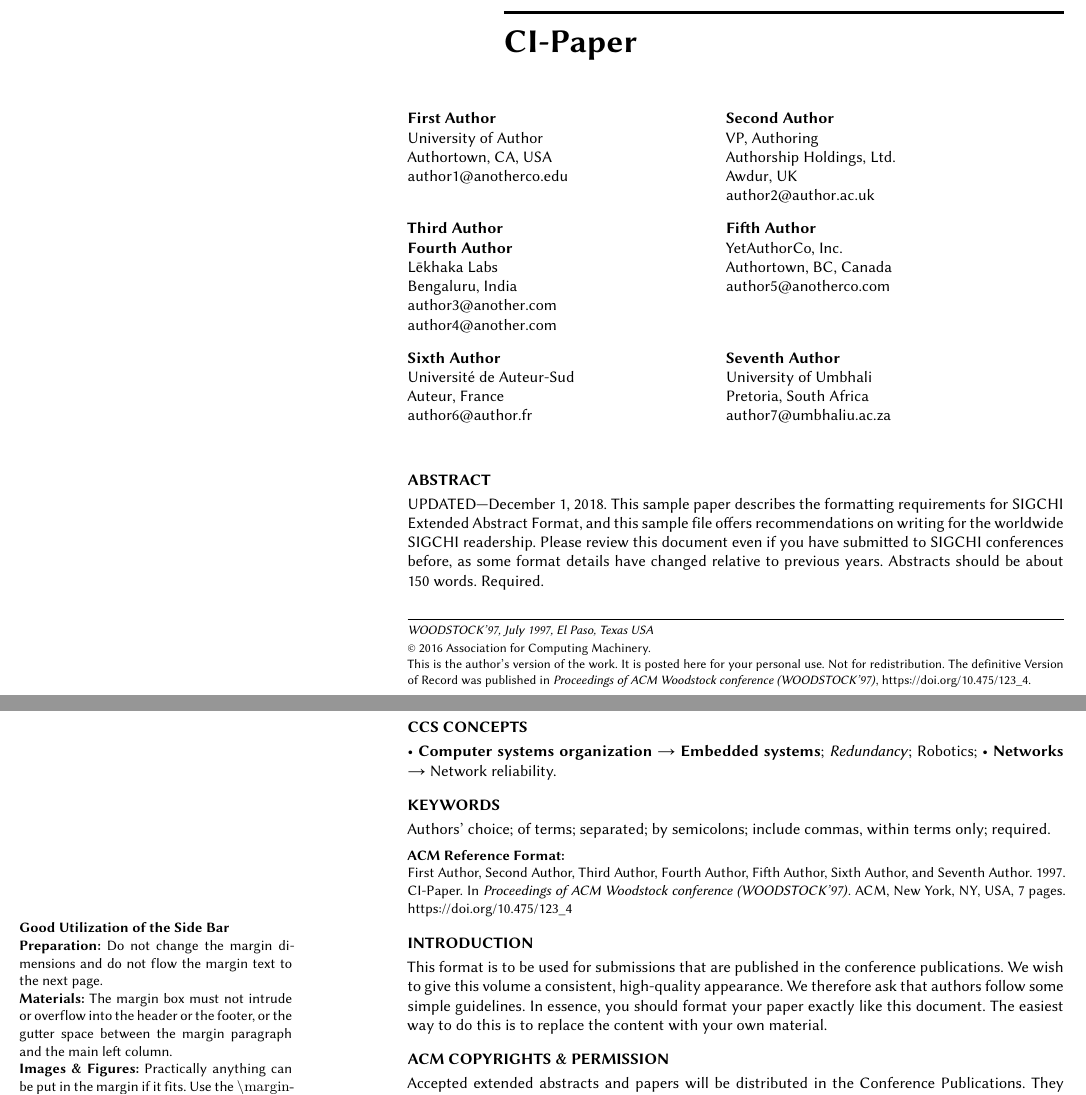
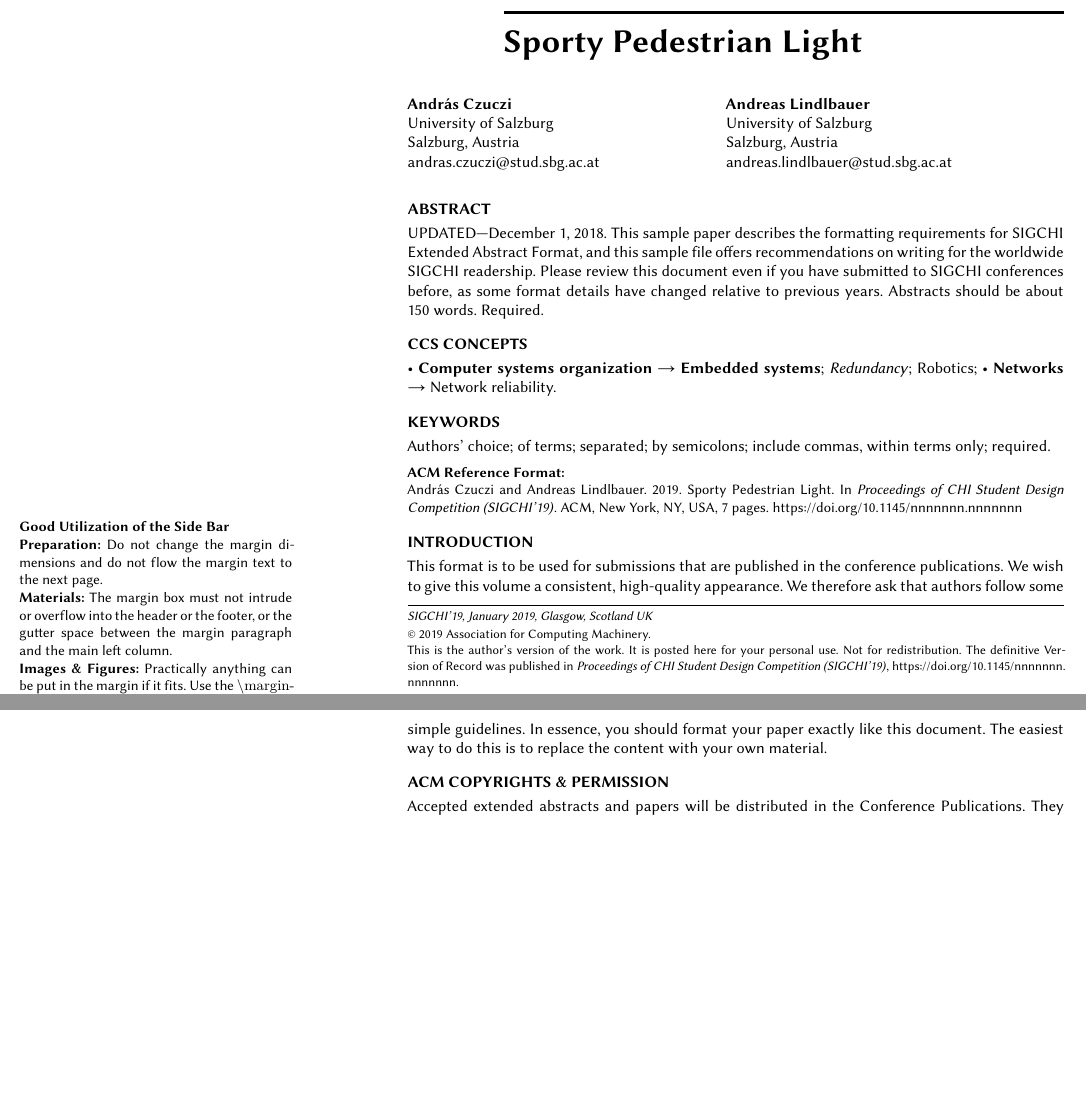
Before and after one commit to alindl/CI-Paper, a LaTeX paper (samples/sample-sigchi-a.tex): two parts of pages 1 and 2 of 7, joined at a grey line, cut at the place of the change, the shorter picture padded with empty space. Compiled offline with XeLaTeX.

Commit message:
Changed authors

```diff
--- a/samples/sample-sigchi-a.tex
+++ b/samples/sample-sigchi-a.tex
@@ -14,6 +14,6 @@
 
 
 % DOI
-\acmDOI{10.475/123_4}
+%\acmDOI{10.475/123_4}
 
 % ISBN
@@ -21,7 +21,6 @@
 
 %Conference
-\acmConference[WOODSTOCK'97]{ACM Woodstock conference}{July 1997}{El
-  Paso, Texas USA}
-\acmYear{1997}
-\copyrightyear{2016}
+\acmConference[SIGCHI'19]{CHI Student Design Competition}{January 2019}{Glasgow, Scotland UK}
+\acmYear{2019}
+%\copyrightyear{2016}
 
@@ -31,52 +30,52 @@
 %\acmBadgeR[http://ctuning.org/ae/ppopp2016.html]{ae-logo}
 
 \begin{document}
-\title{CI-Paper}
+\title{Sporty Pedestrian Light}
 
-\author{First Author}
+\author{András Czuczi}
 \affiliation{%
-  \institution{University of Author}
-  \city{Authortown}
-  \state{CA}
-  \postcode{94022}
-  \country{USA} }
-\email{author1@anotherco.edu}
+  \institution{University of Salzburg}
+  \city{Salzburg}
+  %\state{CA}
+  \postcode{5020}
+  \country{Austria} }
+  \email{andras.czuczi@stud.sbg.ac.at}
 
-\author{Second Author}
+\author{Andreas Lindlbauer}
 \affiliation{%
-  \position{VP, Authoring}
-  \institution{Authorship Holdings, Ltd.}
-  \city{Awdur}
-  \postcode{SA22 8PP}
-  \country{UK}}
-\email{author2@author.ac.uk}
+  \institution{University of Salzburg}
+  \city{Salzburg}
+  %\state{CA}
+  \postcode{5020}
+  \country{Austria} }
+  \email{andreas.lindlbauer@stud.sbg.ac.at}
 
-\author{Third Author \\
-  Fourth Author}
-\affiliation{%
-  \institution{L\={e}khaka Labs}
-  \city{Bengaluru} \postcode{560 080} \country{India}}
-\email{author3@another.com}
-\email{author4@another.com}
-
-\author{Fifth Author}
-\affiliation{\institution{YetAuthorCo, Inc.}
-  \city{Authortown} \state{BC}
-  \postcode{V6M 22P} \country{Canada}}
-\email{author5@anotherco.com}
-
-\author{Sixth Author}
-\affiliation{\institution{Universit\'e de Auteur-Sud}
-  \city{Auteur} \postcode{40222} \country{France}}
-\email{author6@author.fr}
-
-\author{Seventh Author}
-\affiliation{\institution{University of Umbhali}
-  \city{Pretoria} \country{South Africa}}
-\email{author7@umbhaliu.ac.za}
-
-% The default list of authors is too long for headers.
-\renewcommand{\shortauthors}{F. Author et al.}
+% \author{Third Author \\
+%   Fourth Author}
+% \affiliation{%
+%   \institution{L\={e}khaka Labs}
+%   \city{Bengaluru} \postcode{560 080} \country{India}}
+% \email{author3@another.com}
+% \email{author4@another.com}
+%
+% \author{Fifth Author}
+% \affiliation{\institution{YetAuthorCo, Inc.}
+%   \city{Authortown} \state{BC}
+%   \postcode{V6M 22P} \country{Canada}}
+% \email{author5@anotherco.com}
+%
+% \author{Sixth Author}
+% \affiliation{\institution{Universit\'e de Auteur-Sud}
+%   \city{Auteur} \postcode{40222} \country{France}}
+% \email{author6@author.fr}
+%
+% \author{Seventh Author}
+% \affiliation{\institution{University of Umbhali}
+%   \city{Pretoria} \country{South Africa}}
+% \email{author7@umbhaliu.ac.za}
+%
+% % The default list of authors is too long for headers.
+% \renewcommand{\shortauthors}{F. Author et al.}
 
 
 %
```
Also changed, not shown: samples/sample-sigchi-a.tex (4 more changed lines).
